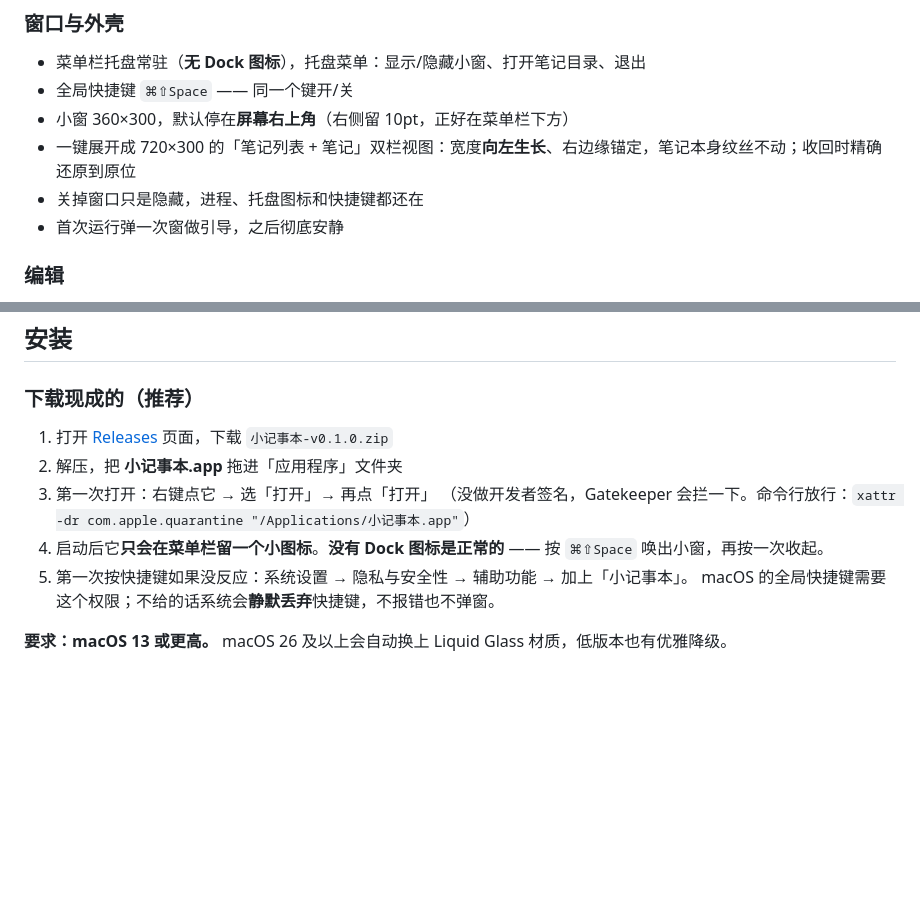
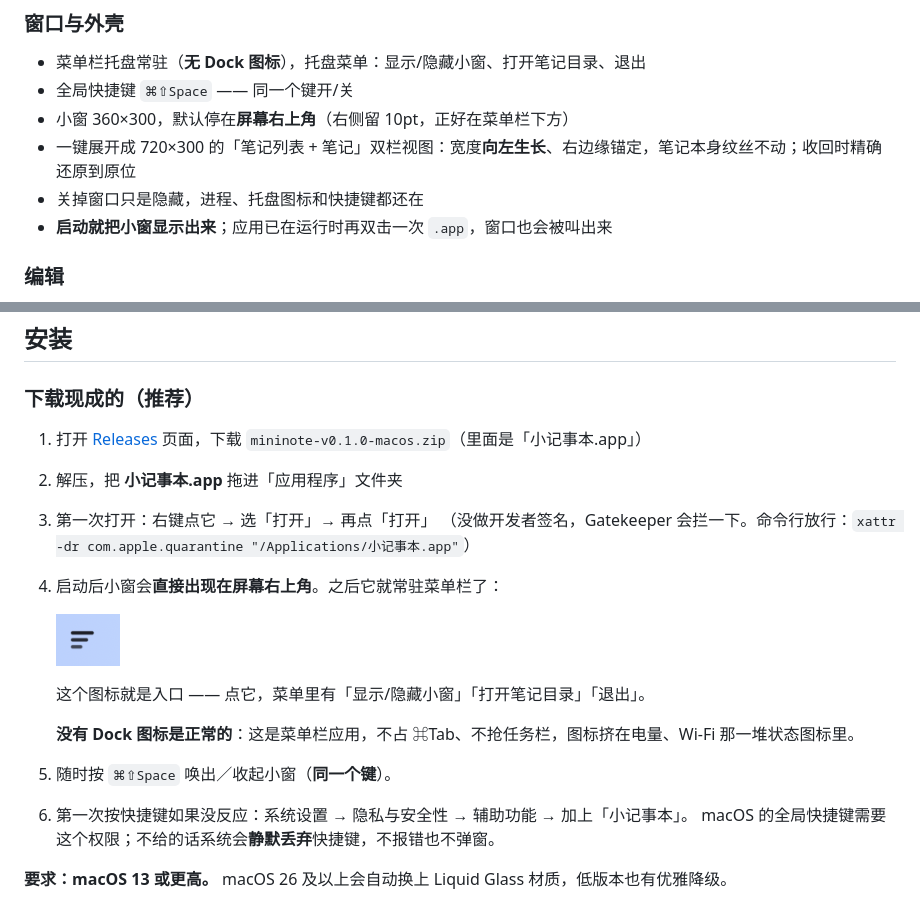
Before and after one commit to Wang-Qiulu/mininote, a Markdown page: README.md, 2 parts joined by grey strips. Rendered like a GitHub page; pictures changed too: docs/menubar-icon.png (added); blank space fills up the shorter version.

```diff
--- a/README.md
+++ b/README.md
@@ -35,7 +35,7 @@
 - 小窗 360×300，默认停在**屏幕右上角**（右侧留 10pt，正好在菜单栏下方）
 - 一键展开成 720×300 的「笔记列表 + 笔记」双栏视图：宽度**向左生长**、右边缘锚定，笔记本身纹丝不动；收回时精确还原到原位
 - 关掉窗口只是隐藏，进程、托盘图标和快捷键都还在
-- 首次运行弹一次窗做引导，之后彻底安静
+- **启动就把小窗显示出来**；应用已在运行时再双击一次 `.app`，窗口也会被叫出来
 
 ### 编辑
 
@@ -63,12 +63,19 @@
 
 ### 下载现成的（推荐）
 
-1. 打开 [Releases](https://github.com/Wang-Qiulu/mininote/releases) 页面，下载 `小记事本-v0.1.0.zip`
+1. 打开 [Releases](https://github.com/Wang-Qiulu/mininote/releases) 页面，下载 `mininote-v0.1.0-macos.zip`（里面是「小记事本.app」）
 2. 解压，把 **小记事本.app** 拖进「应用程序」文件夹
 3. 第一次打开：右键点它 → 选「打开」→ 再点「打开」
    （没做开发者签名，Gatekeeper 会拦一下。命令行放行：`xattr -dr com.apple.quarantine "/Applications/小记事本.app"`）
-4. 启动后它**只会在菜单栏留一个小图标**。**没有 Dock 图标是正常的** —— 按 `⌘⇧Space` 唤出小窗，再按一次收起。
-5. 第一次按快捷键如果没反应：系统设置 → 隐私与安全性 → 辅助功能 → 加上「小记事本」。
+4. 启动后小窗会**直接出现在屏幕右上角**。之后它就常驻菜单栏了：
+
+   ![菜单栏里的图标](docs/menubar-icon.png)
+
+   这个图标就是入口 —— 点它，菜单里有「显示/隐藏小窗」「打开笔记目录」「退出」。
+
+   **没有 Dock 图标是正常的**：这是菜单栏应用，不占 ⌘Tab、不抢任务栏，图标挤在电量、Wi‑Fi 那一堆状态图标里。
+5. 随时按 `⌘⇧Space` 唤出／收起小窗（**同一个键**）。
+6. 第一次按快捷键如果没反应：系统设置 → 隐私与安全性 → 辅助功能 → 加上「小记事本」。
    macOS 的全局快捷键需要这个权限；不给的话系统会**静默丢弃**快捷键，不报错也不弹窗。
 
 **要求：macOS 13 或更高。** macOS 26 及以上会自动换上 Liquid Glass 材质，低版本也有优雅降级。
```
Also changed, not shown: 1 other file.
